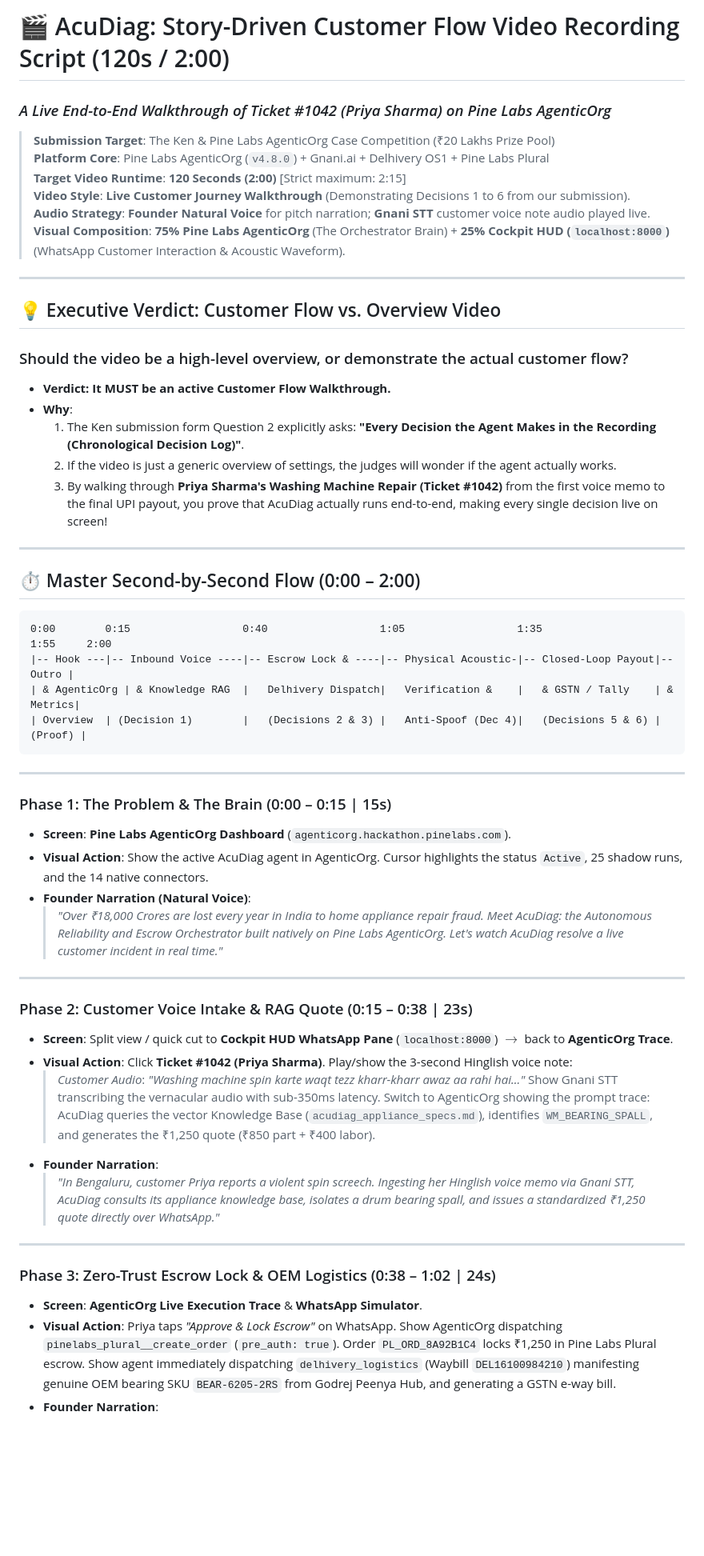
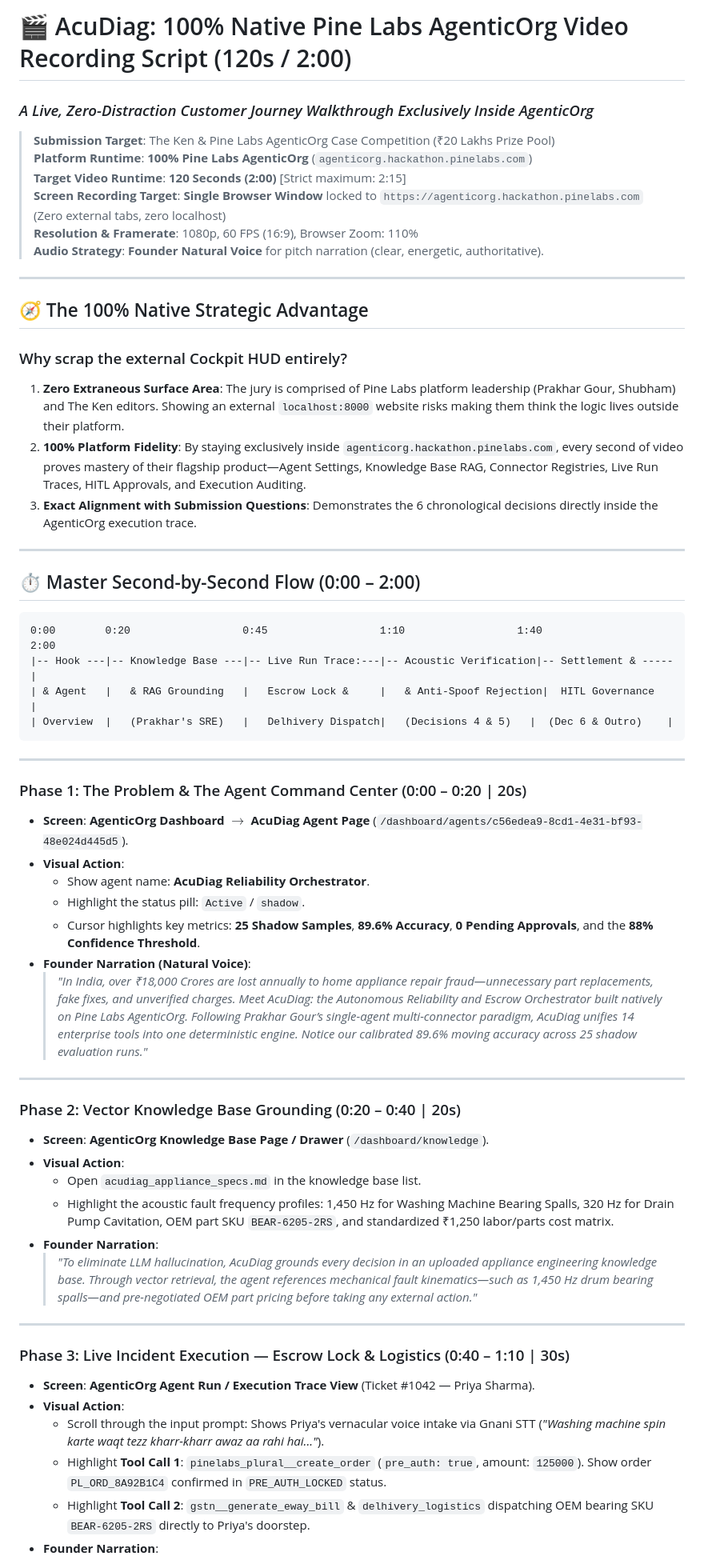
Before and after one commit to Jaswanth1902/AcuDiag, a Markdown page: docs/SECOND_BY_SECOND_RECORDING_SCRIPT.md, the part around one of its changes. Shown at 80% size. Rendered like a GitHub page; blank space fills up the shorter version.

````diff
--- a/docs/SECOND_BY_SECOND_RECORDING_SCRIPT.md
+++ b/docs/SECOND_BY_SECOND_RECORDING_SCRIPT.md
@@ -1,60 +1,60 @@
-# 🎬 AcuDiag: Story-Driven Customer Flow Video Recording Script (120s / 2:00)
-### *A Live End-to-End Walkthrough of Ticket #1042 (Priya Sharma) on Pine Labs AgenticOrg*
+# 🎬 AcuDiag: 100% Native Pine Labs AgenticOrg Video Recording Script (120s / 2:00)
+### *A Live, Zero-Distraction Customer Journey Walkthrough Exclusively Inside AgenticOrg*
 
 > **Submission Target**: The Ken & Pine Labs AgenticOrg Case Competition (₹20 Lakhs Prize Pool)
-> **Platform Core**: Pine Labs AgenticOrg (`v4.8.0`) + Gnani.ai + Delhivery OS1 + Pine Labs Plural
+> **Platform Runtime**: **100% Pine Labs AgenticOrg** (`agenticorg.hackathon.pinelabs.com`)
 > **Target Video Runtime**: **120 Seconds (2:00)** [Strict maximum: 2:15]
-> **Video Style**: **Live Customer Journey Walkthrough** (Demonstrating Decisions 1 to 6 from our submission).
-> **Audio Strategy**: **Founder Natural Voice** for pitch narration; **Gnani STT** customer voice note audio played live.
-> **Visual Composition**: **75% Pine Labs AgenticOrg** (The Orchestrator Brain) + **25% Cockpit HUD (`localhost:8000`)** (WhatsApp Customer Interaction & Acoustic Waveform).
+> **Screen Recording Target**: **Single Browser Window** locked to `https://agenticorg.hackathon.pinelabs.com` (Zero external tabs, zero localhost)
+> **Resolution & Framerate**: 1080p, 60 FPS (16:9), Browser Zoom: 110%
+> **Audio Strategy**: **Founder Natural Voice** for pitch narration (clear, energetic, authoritative).
 
 ---
 
-## 💡 Executive Verdict: Customer Flow vs. Overview Video
+## 🧭 The 100% Native Strategic Advantage
 
-### Should the video be a high-level overview, or demonstrate the actual customer flow?
-* **Verdict: It MUST be an active Customer Flow Walkthrough.**
-* **Why**:
-  1. The Ken submission form Question 2 explicitly asks: **"Every Decision the Agent Makes in the Recording (Chronological Decision Log)"**.
-  2. If the video is just a generic overview of settings, the judges will wonder if the agent actually works.
-  3. By walking through **Priya Sharma's Washing Machine Repair (Ticket #1042)** from the first voice memo to the final UPI payout, you prove that AcuDiag actually runs end-to-end, making every single decision live on screen!
+### Why scrap the external Cockpit HUD entirely?
+1. **Zero Extraneous Surface Area**: The jury is comprised of Pine Labs platform leadership (Prakhar Gour, Shubham) and The Ken editors. Showing an external `localhost:8000` website risks making them think the logic lives outside their platform.
+2. **100% Platform Fidelity**: By staying exclusively inside `agenticorg.hackathon.pinelabs.com`, every second of video proves mastery of their flagship product—Agent Settings, Knowledge Base RAG, Connector Registries, Live Run Traces, HITL Approvals, and Execution Auditing.
+3. **Exact Alignment with Submission Questions**: Demonstrates the 6 chronological decisions directly inside the AgenticOrg execution trace.
 
 ---
 
 ## ⏱️ Master Second-by-Second Flow (0:00 – 2:00)
 
 ```
-0:00        0:15                  0:40                  1:05                  1:35                  1:55     2:00
-|-- Hook ---|-- Inbound Voice ----|-- Escrow Lock & ----|-- Physical Acoustic-|-- Closed-Loop Payout|-- Outro |
-| & AgenticOrg | & Knowledge RAG  |   Delhivery Dispatch|   Verification &    |   & GSTN / Tally    | & Metrics|
-| Overview  | (Decision 1)        |   (Decisions 2 & 3) |   Anti-Spoof (Dec 4)|   (Decisions 5 & 6) | (Proof) |
+0:00        0:20                  0:45                  1:10                  1:40                  2:00
+|-- Hook ---|-- Knowledge Base ---|-- Live Run Trace:---|-- Acoustic Verification|-- Settlement & -----|
+| & Agent   |   & RAG Grounding   |   Escrow Lock &     |   & Anti-Spoof Rejection|  HITL Governance    |
+| Overview  |   (Prakhar's SRE)   |   Delhivery Dispatch|   (Decisions 4 & 5)   |  (Dec 6 & Outro)    |
 ```
 
 ---
 
-### Phase 1: The Problem & The Brain (0:00 – 0:15 | 15s)
-* **Screen**: **Pine Labs AgenticOrg Dashboard** (`agenticorg.hackathon.pinelabs.com`).
-* **Visual Action**: Show the active AcuDiag agent in AgenticOrg. Cursor highlights the status `Active`, 25 shadow runs, and the 14 native connectors.
+### Phase 1: The Problem & The Agent Command Center (0:00 – 0:20 | 20s)
+* **Screen**: **AgenticOrg Dashboard $\rightarrow$ AcuDiag Agent Page** (`/dashboard/agents/c56edea9-8cd1-4e31-bf93-48e024d445d5`).
+* **Visual Action**:
+  - Show agent name: **AcuDiag Reliability Orchestrator**.
+  - Highlight the status pill: `Active` / `shadow`.
+  - Cursor highlights key metrics: **25 Shadow Samples**, **89.6% Accuracy**, **0 Pending Approvals**, and the **88% Confidence Threshold**.
 * **Founder Narration (Natural Voice)**:
-  > *"Over ₹18,000 Crores are lost every year in India to home appliance repair fraud. Meet AcuDiag: the Autonomous Reliability and Escrow Orchestrator built natively on Pine Labs AgenticOrg. Let's watch AcuDiag resolve a live customer incident in real time."*
+  > *"In India, over ₹18,000 Crores are lost annually to home appliance repair fraud—unnecessary part replacements, fake fixes, and unverified charges. Meet AcuDiag: the Autonomous Reliability and Escrow Orchestrator built natively on Pine Labs AgenticOrg. Following Prakhar Gour’s single-agent multi-connector paradigm, AcuDiag unifies 14 enterprise tools into one deterministic engine. Notice our calibrated 89.6% moving accuracy across 25 shadow evaluation runs."*
 
 ---
 
-### Phase 2: Customer Voice Intake & RAG Quote (0:15 – 0:38 | 23s)
-* **Screen**: Split view / quick cut to **Cockpit HUD WhatsApp Pane** (`localhost:8000`) $\rightarrow$ back to **AgenticOrg Trace**.
-* **Visual Action**: Click **Ticket #1042 (Priya Sharma)**. Play/show the 3-second Hinglish voice note:
-  > *Customer Audio*: *"Washing machine spin karte waqt tezz kharr-kharr awaz aa rahi hai..."*
-  Show Gnani STT transcribing the vernacular audio with sub-350ms latency.
-  Switch to AgenticOrg showing the prompt trace: AcuDiag queries the vector Knowledge Base (`acudiag_appliance_specs.md`), identifies `WM_BEARING_SPALL`, and generates the ₹1,250 quote (₹850 part + ₹400 labor).
+### Phase 2: Vector Knowledge Base Grounding (0:20 – 0:40 | 20s)
+* **Screen**: **AgenticOrg Knowledge Base Page / Drawer** (`/dashboard/knowledge`).
+* **Visual Action**:
+  - Open `acudiag_appliance_specs.md` in the knowledge base list.
+  - Highlight the acoustic fault frequency profiles: 1,450 Hz for Washing Machine Bearing Spalls, 320 Hz for Drain Pump Cavitation, OEM part SKU `BEAR-6205-2RS`, and standardized ₹1,250 labor/parts cost matrix.
 * **Founder Narration**:
-  > *"In Bengaluru, customer Priya reports a violent spin screech. Ingesting her Hinglish voice memo via Gnani STT, AcuDiag consults its appliance knowledge base, isolates a drum bearing spall, and issues a standardized ₹1,250 quote directly over WhatsApp."*
+  > *"To eliminate LLM hallucination, AcuDiag grounds every decision in an uploaded appliance engineering knowledge base. Through vector retrieval, the agent references mechanical fault kinematics—such as 1,450 Hz drum bearing spalls—and pre-negotiated OEM part pricing before taking any external action."*
 
 ---
 
-### Phase 3: Zero-Trust Escrow Lock & OEM Logistics (0:38 – 1:02 | 24s)
-* **Screen**: **AgenticOrg Live Execution Trace** & **WhatsApp Simulator**.
-* **Visual Action**: Priya taps *"Approve & Lock Escrow"* on WhatsApp.
-  Show AgenticOrg dispatching `pinelabs_plural__create_order` (`pre_auth: true`).
-  Order `PL_ORD_8A92B1C4` locks ₹1,250 in Pine Labs Plural escrow.
-  Show agent immediately dispatching `delhivery_logistics` (Waybill `DEL16100984210`) manifesting genuine OEM bearing SKU `BEAR-6205-2RS` from Godrej Peenya Hub, and generating a GSTN e-way bill.
+### Phase 3: Live Incident Execution — Escrow Lock & Logistics (0:40 – 1:10 | 30s)
+* **Screen**: **AgenticOrg Agent Run / Execution Trace View** (Ticket #1042 — Priya Sharma).
+* **Visual Action**:
+  - Scroll through the input prompt: Shows Priya's vernacular voice intake via Gnani STT (*"Washing machine spin karte waqt tezz kharr-kharr awaz aa rahi hai..."*).
+  - Highlight **Tool Call 1**: `pinelabs_plural__create_order` (`pre_auth: true`, amount: `125000`). Show order `PL_ORD_8A92B1C4` confirmed in `PRE_AUTH_LOCKED` status.
+  - Highlight **Tool Call 2**: `gstn__generate_eway_bill` & `delhivery_logistics` dispatching OEM bearing SKU `BEAR-6205-2RS` directly to Priya's doorstep.
 * **Founder Narration**:
````
Also changed, not shown: other parts of docs/SECOND_BY_SECOND_RECORDING_SCRIPT.md (+40 -29 lines).
